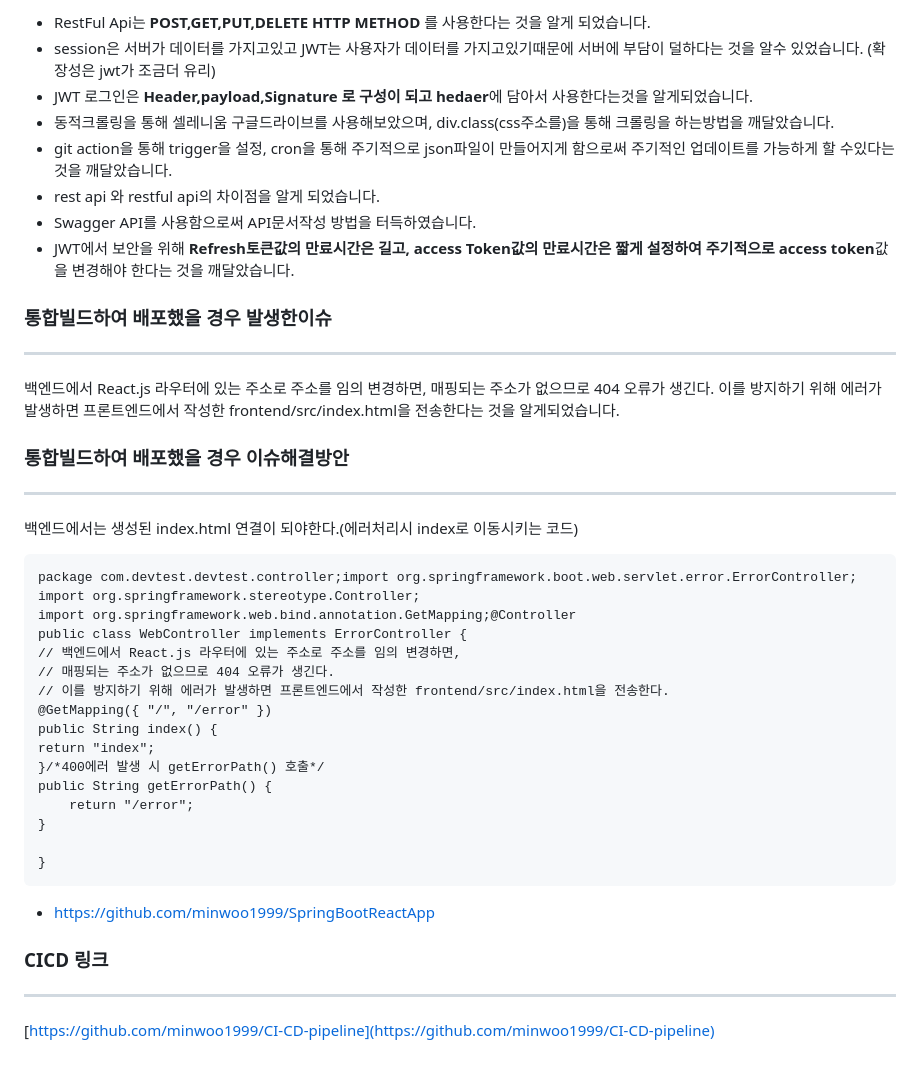
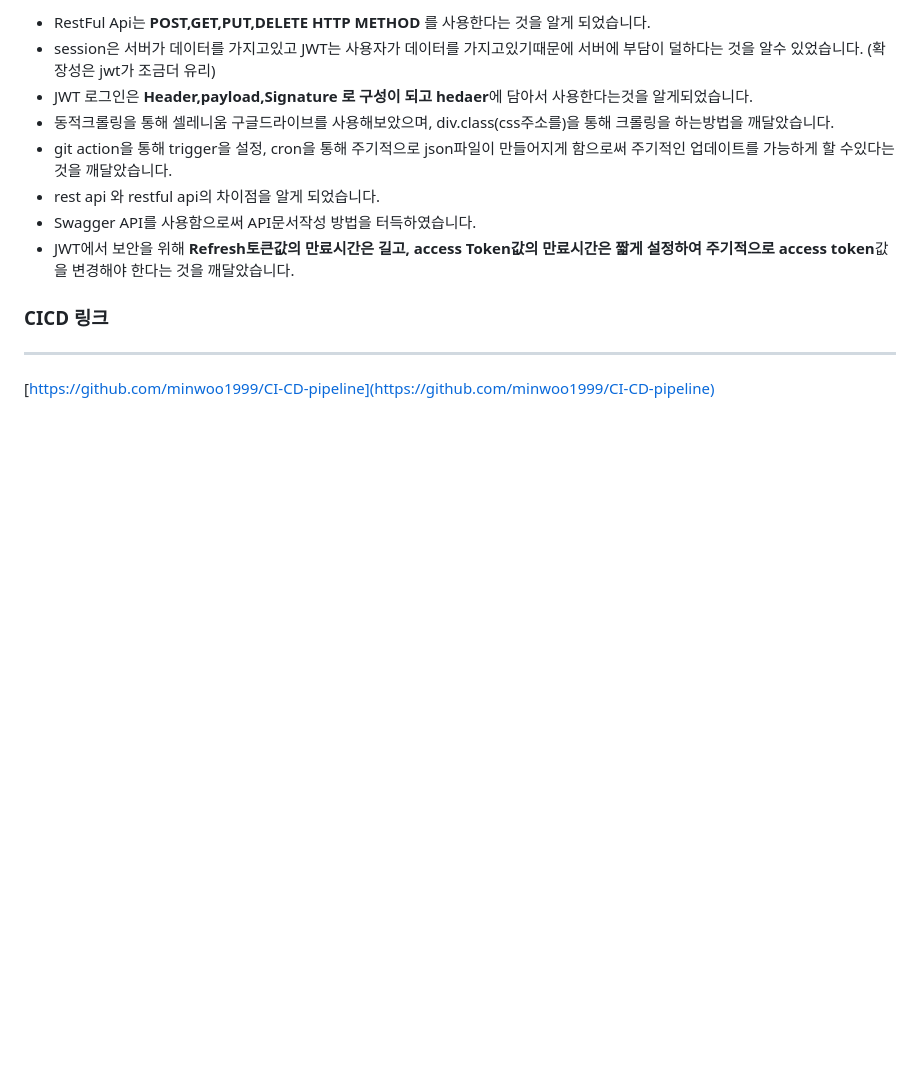
Before and after one commit to minwoo1999/Career, a Markdown page: README.md, the part around the change. GitHub-like rendering; blank space fills up the shorter version.

````diff
--- a/README.md
+++ b/README.md
@@ -153,38 +153,7 @@
 - Swagger API를 사용함으로써 API문서작성 방법을 터득하였습니다.
 - JWT에서 보안을 위해 **Refresh토큰값의 만료시간은 길고, access Token값의 만료시간은 짧게 설정하여 주기적으로 access token**값을 변경해야 한다는 것을 깨달았습니다.
 
-### 통합빌드하여 배포했을 경우 **발생한이슈**
 
----
-
-백엔드에서 React.js 라우터에 있는 주소로 주소를 임의 변경하면, 매핑되는 주소가 없으므로 404 오류가 생긴다. 이를 방지하기 위해 에러가 발생하면 프론트엔드에서 작성한 frontend/src/index.html을 전송한다는 것을 알게되었습니다.
-
-### 통합빌드하여 배포했을 경우 **이슈해결방안**
-
----
-
-백엔드에서는 생성된 index.html 연결이 되야한다.(에러처리시 index로 이동시키는 코드)
-
-```
-package com.devtest.devtest.controller;import org.springframework.boot.web.servlet.error.ErrorController;
-import org.springframework.stereotype.Controller;
-import org.springframework.web.bind.annotation.GetMapping;@Controller
-public class WebController implements ErrorController {
-// 백엔드에서 React.js 라우터에 있는 주소로 주소를 임의 변경하면,
-// 매핑되는 주소가 없으므로 404 오류가 생긴다.
-// 이를 방지하기 위해 에러가 발생하면 프론트엔드에서 작성한 frontend/src/index.html을 전송한다.
-@GetMapping({ "/", "/error" })
-public String index() {
-return "index";
-}/*400에러 발생 시 getErrorPath() 호출*/
-public String getErrorPath() {
-    return "/error";
-}
-
-}
-```
-
-- https://github.com/minwoo1999/SpringBootReactApp
 
 
 ### CICD 링크
````
